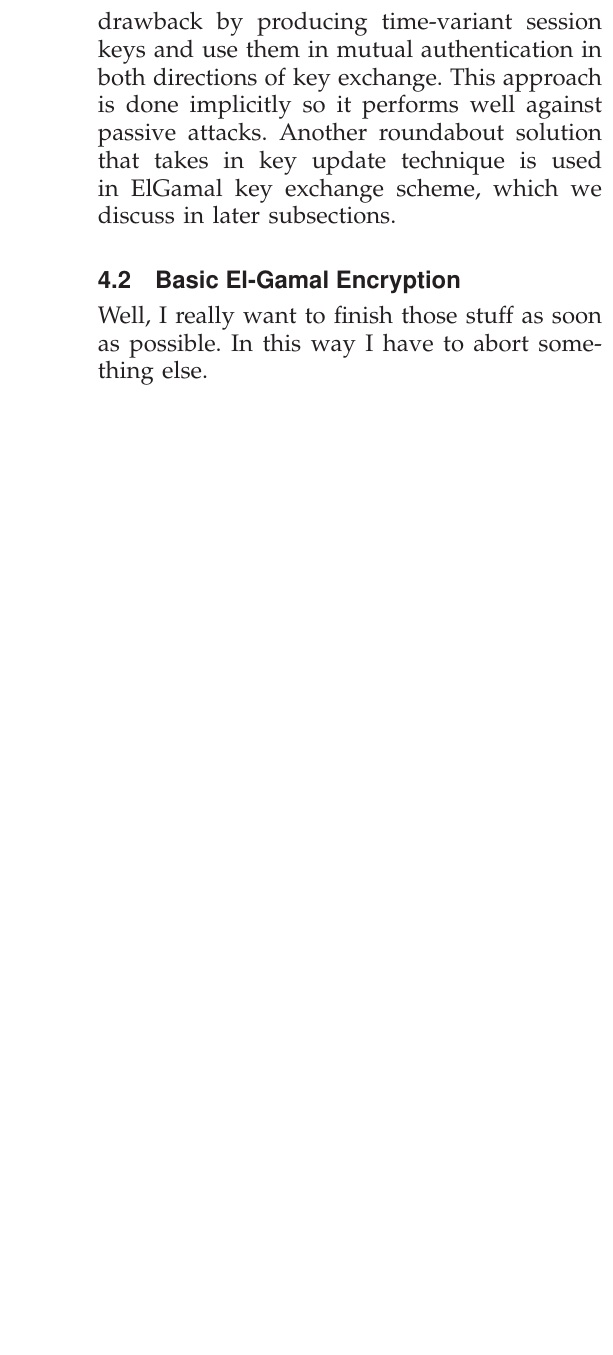
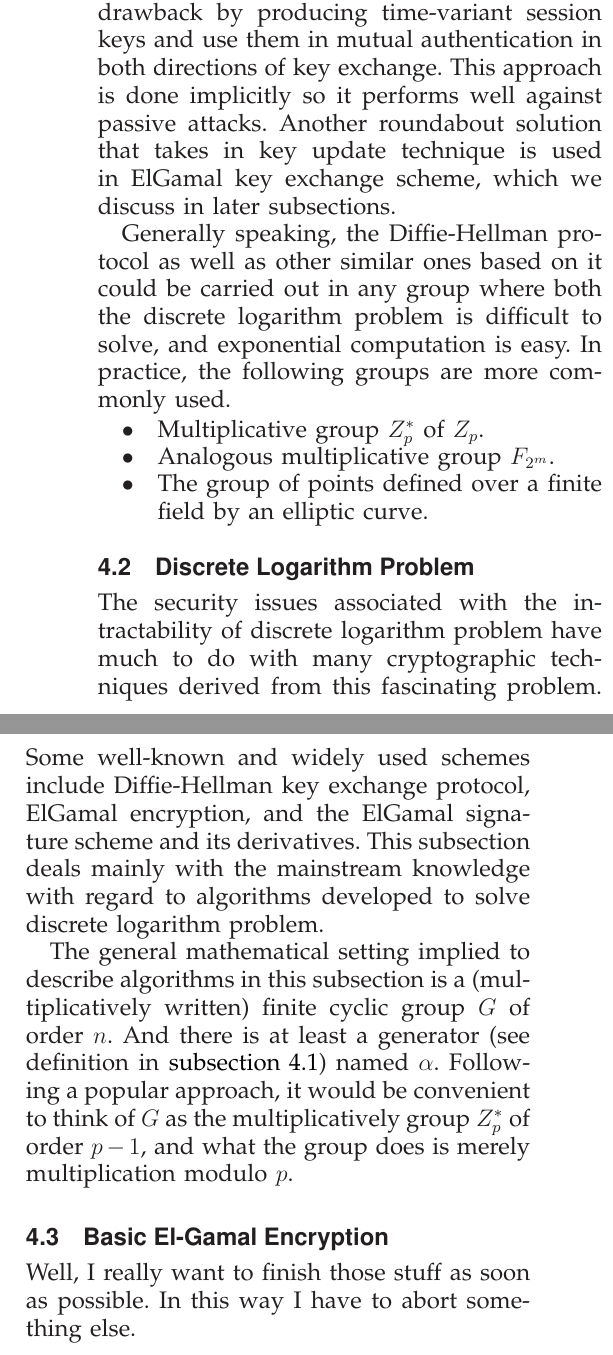
Before and after one commit to ProfessorX/CIS612, a LaTeX paper (InfoSecReport.tex): part of one column of page 3 of 4 before the commit and two parts of the columns of page 3 of 4 after it, the two joined at a grey line, cut so that both start at the same text, the shorter picture padded with empty space. Compiled offline with LaTeX, dvips and Ghostscript.

```diff
--- a/InfoSecReport.tex
+++ b/InfoSecReport.tex
@@ -849,6 +857,40 @@
 % \end{document}
 % \end{document}
 % Holy Shit!
+% \end{document}
+Generally speaking, the Diffie-Hellman protocol as well as other
+similar ones based on it could be carried out in any group where both
+the discrete logarithm problem is difficult to solve, and exponential
+computation is easy. In practice, the following groups are more
+commonly used.
+\begin{itemize}
+\item Multiplicative group $Z^{*}_{p}$ of $Z_{p}$.
+\item Analogous multiplicative group $F_{2^{m}}$.
+\item The group of points defined over a finite field by an elliptic curve.
+\end{itemize}
+
+\subsection{Discrete Logarithm Problem}
+\label{sec:disctr-logar-probl}
+% Well, it seems that I have to use \begin{figure*} environment.
+The security issues associated with the intractability of discrete
+logarithm problem have much to do with many cryptographic techniques
+derived from this fascinating problem. Some well-known and widely used
+schemes include Diffie-Hellman key exchange protocol, ElGamal
+encryption, and the ElGamal signature scheme and its derivatives. This
+subsection deals mainly with the mainstream knowledge with regard to
+algorithms developed to solve discrete logarithm problem.
+\par
+% I suppose I should add the definition of generator some time later,
+% when integrating Mrs. Maryam's writing.
+The general mathematical setting implied to describe algorithms in
+this subsection is a (multiplicatively written) finite cyclic group
+$G$ of order $n$. And there is at least a generator (see definition in
+\autoref{sec:diff-hellm-probl}) named $\alpha$. Following a popular
+approach, it would be convenient to think of $G$ as the
+multiplicatively group $Z^{*}_{p}$ of order $p-1$, and what the group
+does is merely multiplication modulo $p$.
+\par
+
 
 
 
```
Also changed, not shown: InfoSecReport.pdf, InfoSecReport.tex (22 more changed lines), 4 other files.
